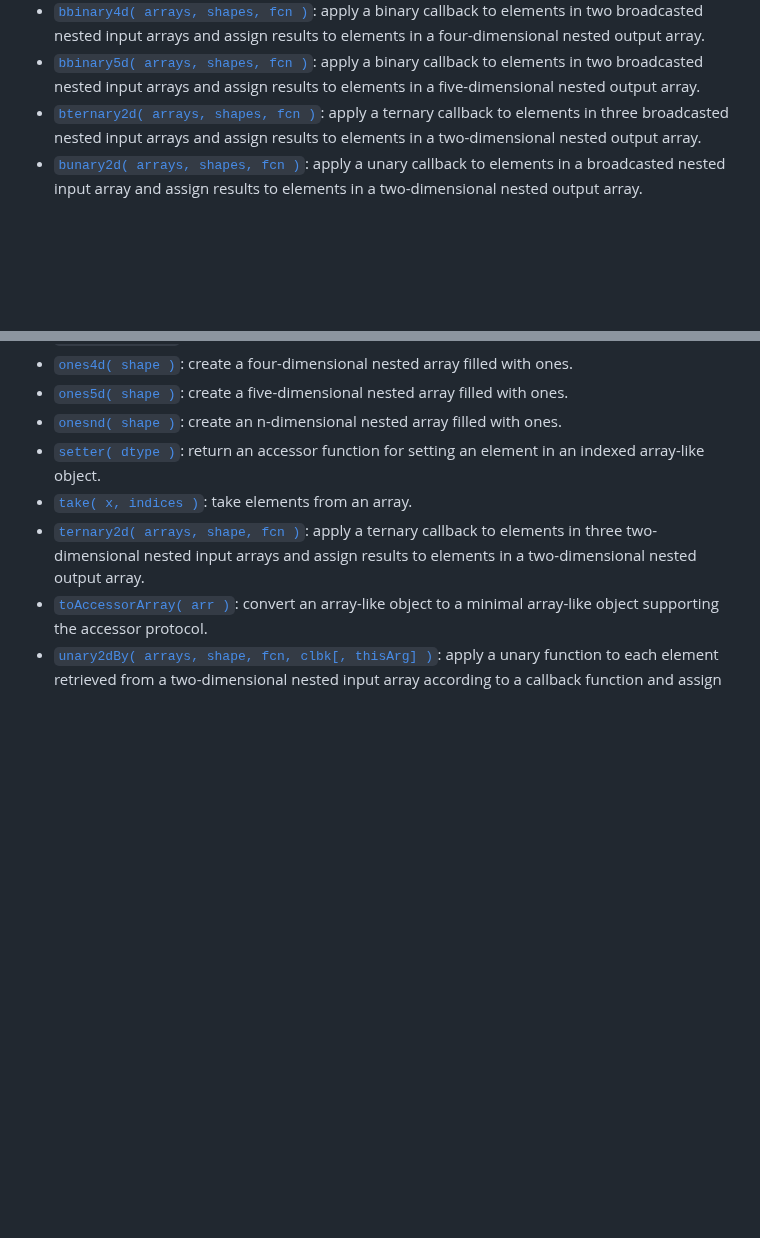
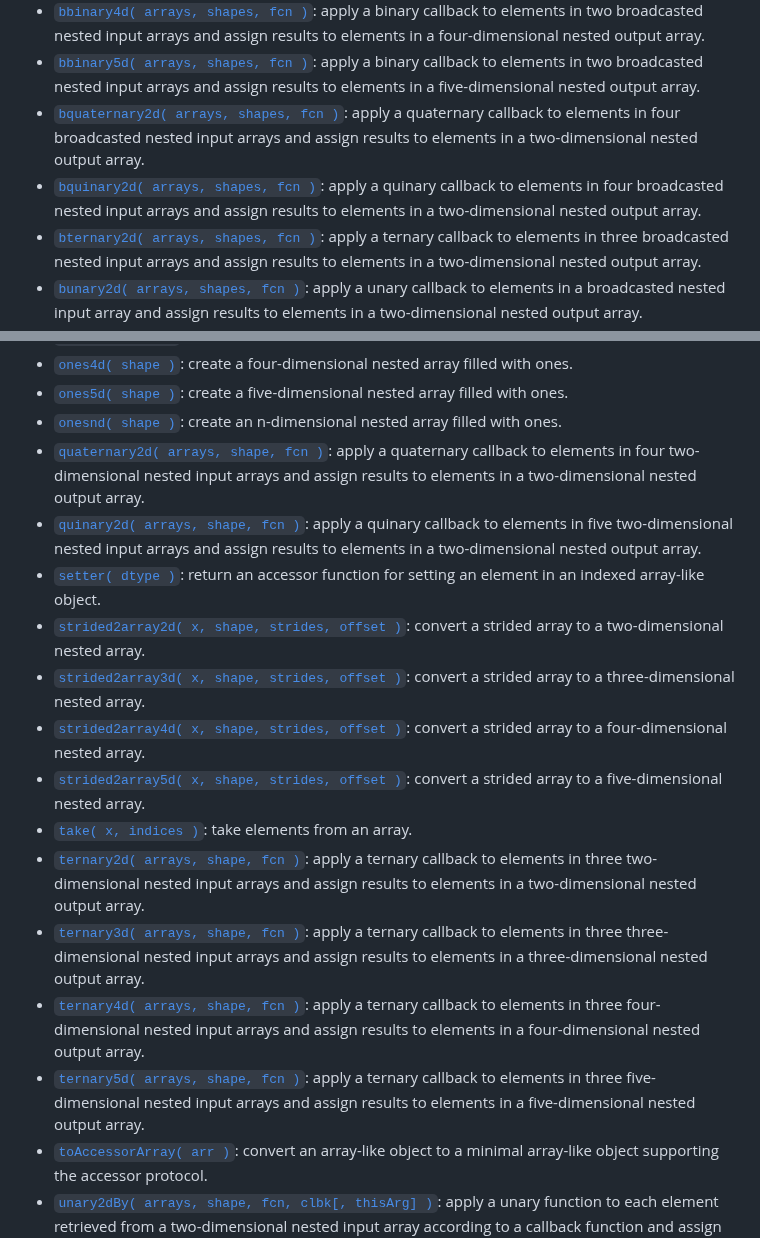
Before and after one commit to stdlib-js/array-base, a Markdown page: README.md, 2 parts joined by grey strips. Drawn GitHub-style; blank space fills up the shorter version.

```diff
--- a/README.md
+++ b/README.md
@@ -92,6 +92,8 @@ The namespace exports the following:
 -   <span class="signature">[`bbinary3d( arrays, shapes, fcn )`][@stdlib/array/base/broadcasted-binary3d]</span><span class="delimiter">: </span><span class="description">apply a binary callback to elements in two broadcasted nested input arrays and assign results to elements in a three-dimensional nested output array.</span>
 -   <span class="signature">[`bbinary4d( arrays, shapes, fcn )`][@stdlib/array/base/broadcasted-binary4d]</span><span class="delimiter">: </span><span class="description">apply a binary callback to elements in two broadcasted nested input arrays and assign results to elements in a four-dimensional nested output array.</span>
 -   <span class="signature">[`bbinary5d( arrays, shapes, fcn )`][@stdlib/array/base/broadcasted-binary5d]</span><span class="delimiter">: </span><span class="description">apply a binary callback to elements in two broadcasted nested input arrays and assign results to elements in a five-dimensional nested output array.</span>
+-   <span class="signature">[`bquaternary2d( arrays, shapes, fcn )`][@stdlib/array/base/broadcasted-quaternary2d]</span><span class="delimiter">: </span><span class="description">apply a quaternary callback to elements in four broadcasted nested input arrays and assign results to elements in a two-dimensional nested output array.</span>
+-   <span class="signature">[`bquinary2d( arrays, shapes, fcn )`][@stdlib/array/base/broadcasted-quinary2d]</span><span class="delimiter">: </span><span class="description">apply a quinary callback to elements in four broadcasted nested input arrays and assign results to elements in a two-dimensional nested output array.</span>
 -   <span class="signature">[`bternary2d( arrays, shapes, fcn )`][@stdlib/array/base/broadcasted-ternary2d]</span><span class="delimiter">: </span><span class="description">apply a ternary callback to elements in three broadcasted nested input arrays and assign results to elements in a two-dimensional nested output array.</span>
 -   <span class="signature">[`bunary2d( arrays, shapes, fcn )`][@stdlib/array/base/broadcasted-unary2d]</span><span class="delimiter">: </span><span class="description">apply a unary callback to elements in a broadcasted nested input array and assign results to elements in a two-dimensional nested output array.</span>
 -   <span class="signature">[`bunary3d( arrays, shapes, fcn )`][@stdlib/array/base/broadcasted-unary3d]</span><span class="delimiter">: </span><span class="description">apply a unary callback to elements in a broadcasted nested input array and assign results to elements in a three-dimensional nested output array.</span>
@@ -140,9 +142,18 @@ The namespace exports the following:
 -   <span class="signature">[`ones4d( shape )`][@stdlib/array/base/ones4d]</span><span class="delimiter">: </span><span class="description">create a four-dimensional nested array filled with ones.</span>
 -   <span class="signature">[`ones5d( shape )`][@stdlib/array/base/ones5d]</span><span class="delimiter">: </span><span class="description">create a five-dimensional nested array filled with ones.</span>
 -   <span class="signature">[`onesnd( shape )`][@stdlib/array/base/onesnd]</span><span class="delimiter">: </span><span class="description">create an n-dimensional nested array filled with ones.</span>
+-   <span class="signature">[`quaternary2d( arrays, shape, fcn )`][@stdlib/array/base/quaternary2d]</span><span class="delimiter">: </span><span class="description">apply a quaternary callback to elements in four two-dimensional nested input arrays and assign results to elements in a two-dimensional nested output array.</span>
+-   <span class="signature">[`quinary2d( arrays, shape, fcn )`][@stdlib/array/base/quinary2d]</span><span class="delimiter">: </span><span class="description">apply a quinary callback to elements in five two-dimensional nested input arrays and assign results to elements in a two-dimensional nested output array.</span>
 -   <span class="signature">[`setter( dtype )`][@stdlib/array/base/setter]</span><span class="delimiter">: </span><span class="description">return an accessor function for setting an element in an indexed array-like object.</span>
+-   <span class="signature">[`strided2array2d( x, shape, strides, offset )`][@stdlib/array/base/strided2array2d]</span><span class="delimiter">: </span><span class="description">convert a strided array to a two-dimensional nested array.</span>
+-   <span class="signature">[`strided2array3d( x, shape, strides, offset )`][@stdlib/array/base/strided2array3d]</span><span class="delimiter">: </span><span class="description">convert a strided array to a three-dimensional nested array.</span>
+-   <span class="signature">[`strided2array4d( x, shape, strides, offset )`][@stdlib/array/base/strided2array4d]</span><span class="delimiter">: </span><span class="description">convert a strided array to a four-dimensional nested array.</span>
+-   <span class="signature">[`strided2array5d( x, shape, strides, offset )`][@stdlib/array/base/strided2array5d]</span><span class="delimiter">: </span><span class="description">convert a strided array to a five-dimensional nested array.</span>
 -   <span class="signature">[`take( x, indices )`][@stdlib/array/base/take]</span><span class="delimiter">: </span><span class="description">take elements from an array.</span>
 -   <span class="signature">[`ternary2d( arrays, shape, fcn )`][@stdlib/array/base/ternary2d]</span><span class="delimiter">: </span><span class="description">apply a ternary callback to elements in three two-dimensional nested input arrays and assign results to elements in a two-dimensional nested output array.</span>
+-   <span class="signature">[`ternary3d( arrays, shape, fcn )`][@stdlib/array/base/ternary3d]</span><span class="delimiter">: </span><span class="description">apply a ternary callback to elements in three three-dimensional nested input arrays and assign results to elements in a three-dimensional nested output array.</span>
+-   <span class="signature">[`ternary4d( arrays, shape, fcn )`][@stdlib/array/base/ternary4d]</span><span class="delimiter">: </span><span class="description">apply a ternary callback to elements in three four-dimensional nested input arrays and assign results to elements in a four-dimensional nested output array.</span>
+-   <span class="signature">[`ternary5d( arrays, shape, fcn )`][@stdlib/array/base/ternary5d]</span><span class="delimiter">: </span><span class="description">apply a ternary callback to elements in three five-dimensional nested input arrays and assign results to elements in a five-dimensional nested output array.</span>
 -   <span class="signature">[`toAccessorArray( arr )`][@stdlib/array/base/to-accessor-array]</span><span class="delimiter">: </span><span class="description">convert an array-like object to a minimal array-like object supporting the accessor protocol.</span>
 -   <span class="signature">[`unary2dBy( arrays, shape, fcn, clbk[, thisArg] )`][@stdlib/array/base/unary2d-by]</span><span class="delimiter">: </span><span class="description">apply a unary function to each element retrieved from a two-dimensional nested input array according to a callback function and assign results to elements in a two-dimensional nested output array.</span>
 -   <span class="signature">[`unary2d( arrays, shape, fcn )`][@stdlib/array/base/unary2d]</span><span class="delimiter">: </span><span class="description">apply a unary callback to elements in a two-dimensional nested input array and assign results to elements in a two-dimensional nested output array.</span>
```
Also changed, not shown: other parts of README.md (+22 -0 lines).
